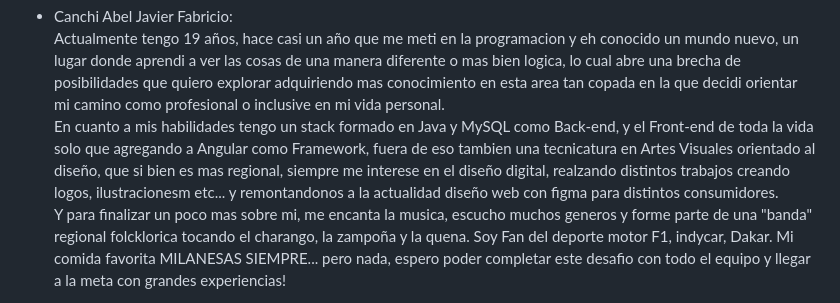
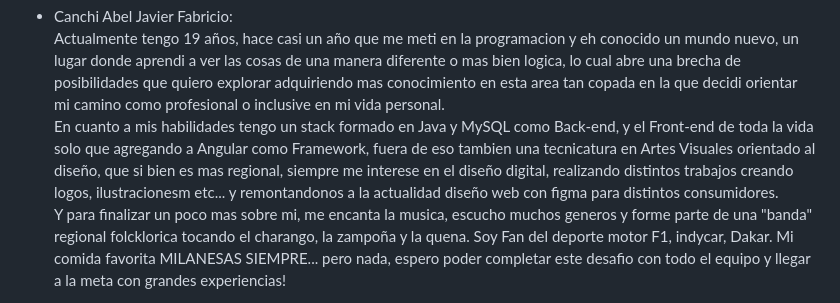
Before and after one commit to BarrierHT/Grupo-1-ECommerce-de-Videojuegos, a Markdown page: README.md, the part around the change. Drawn GitHub-style.

```diff
--- a/README.md
+++ b/README.md
@@ -30,7 +30,7 @@
 
 - Canchi Abel Javier Fabricio:
   Actualmente tengo 19 años, hace casi un año que me meti en la programacion y eh conocido un mundo nuevo, un lugar donde aprendi a ver las cosas de una manera diferente o mas bien logica, lo cual abre una brecha de posibilidades que quiero explorar adquiriendo mas conocimiento en esta area tan copada en la que decidi orientar mi camino como profesional o inclusive en mi vida personal.
-    En cuanto a mis habilidades tengo un stack formado en Java y MySQL como Back-end, y el Front-end de toda la vida solo que agregando a Angular como Framework, fuera de eso tambien una tecnicatura en Artes Visuales orientado al diseño, que si bien es mas regional, siempre me interese en el diseño digital, realzando distintos trabajos creando logos, ilustracionesm etc... y remontandonos a la actualidad diseño web con figma para distintos consumidores.
+    En cuanto a mis habilidades tengo un stack formado en Java y MySQL como Back-end, y el Front-end de toda la vida solo que agregando a Angular como Framework, fuera de eso tambien una tecnicatura en Artes Visuales orientado al diseño, que si bien es mas regional, siempre me interese en el diseño digital, realizando distintos trabajos creando logos, ilustracionesm etc... y remontandonos a la actualidad diseño web con figma para distintos consumidores.
     Y para finalizar un poco mas sobre mi, me encanta la musica, escucho muchos generos y forme parte de una "banda" regional folcklorica tocando el charango, la zampoña y la quena. Soy Fan del deporte motor F1, indycar, Dakar. Mi comida favorita MILANESAS SIEMPRE... pero nada, espero poder completar este desafio con todo el equipo y llegar a la meta con grandes experiencias!
 
 - Torrejon Rocio Aldana:
```
